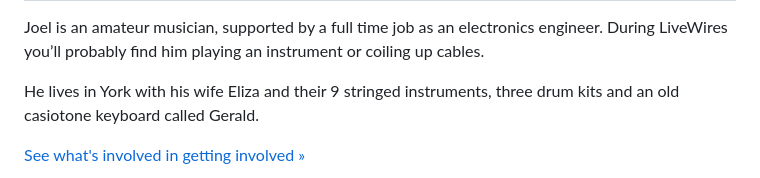
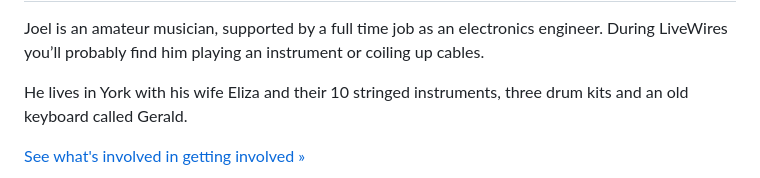
Before and after one commit to tjvr/website, a Markdown page: pages/index.md, the part around the change. GitHub-like rendering.

Commit message:
Bio update

```diff
--- a/pages/index.md
+++ b/pages/index.md
@@ -120,7 +120,7 @@ He lives in Uxbridge with his wife Nicola and daughter Rachel. In his spare time
 
 Joel is an amateur musician, supported by a full time job as an electronics engineer. During LiveWires you’ll probably find him playing an instrument or coiling up cables.
 
-He lives in York with his wife Eliza and their 9 stringed instruments, three drum kits and an old casiotone keyboard called Gerald.
+He lives in York with his wife Eliza and their 10 stringed instruments, three drum kits and an old keyboard called Gerald.
 
 </div>
 </div>
```
